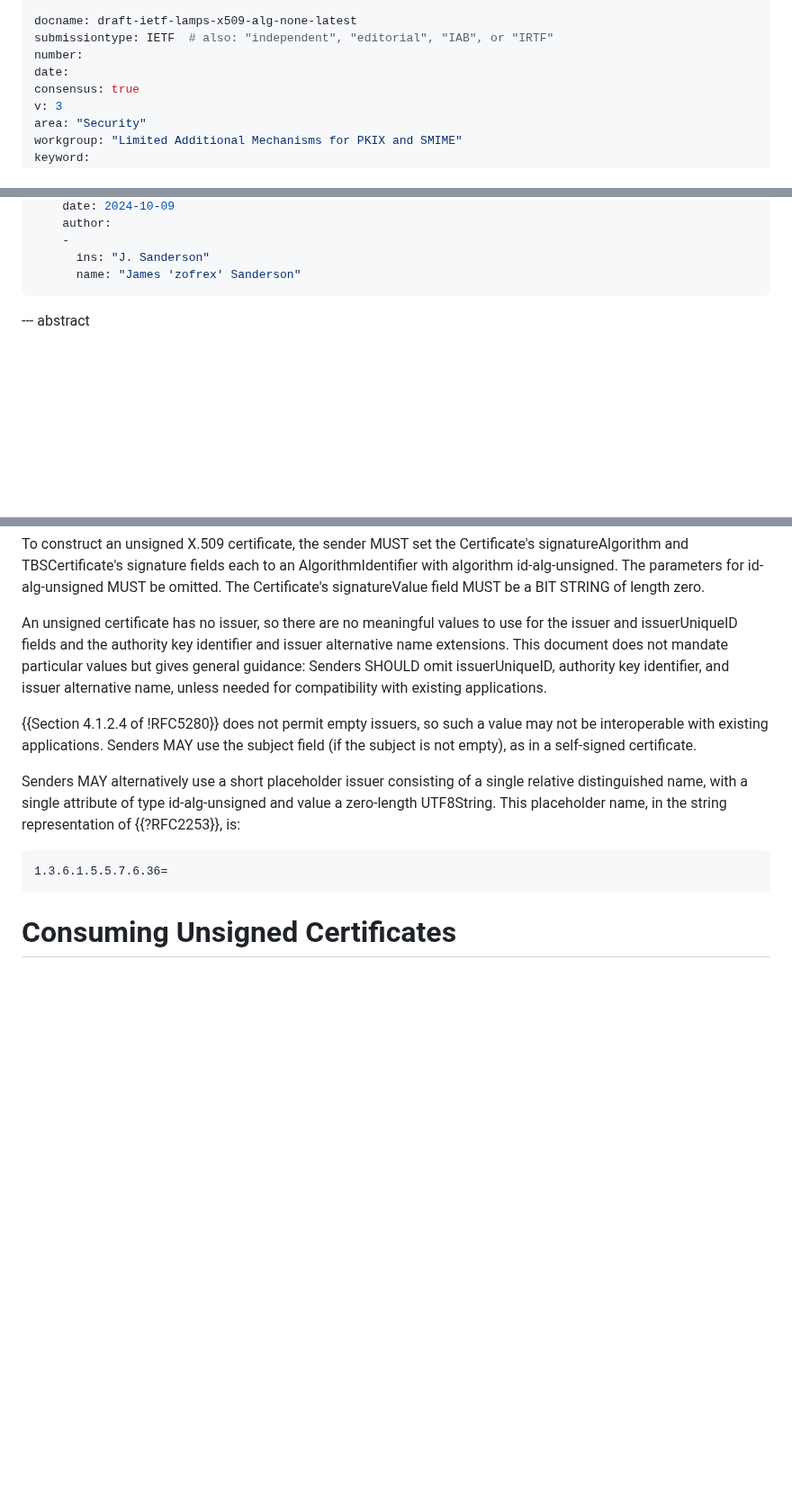
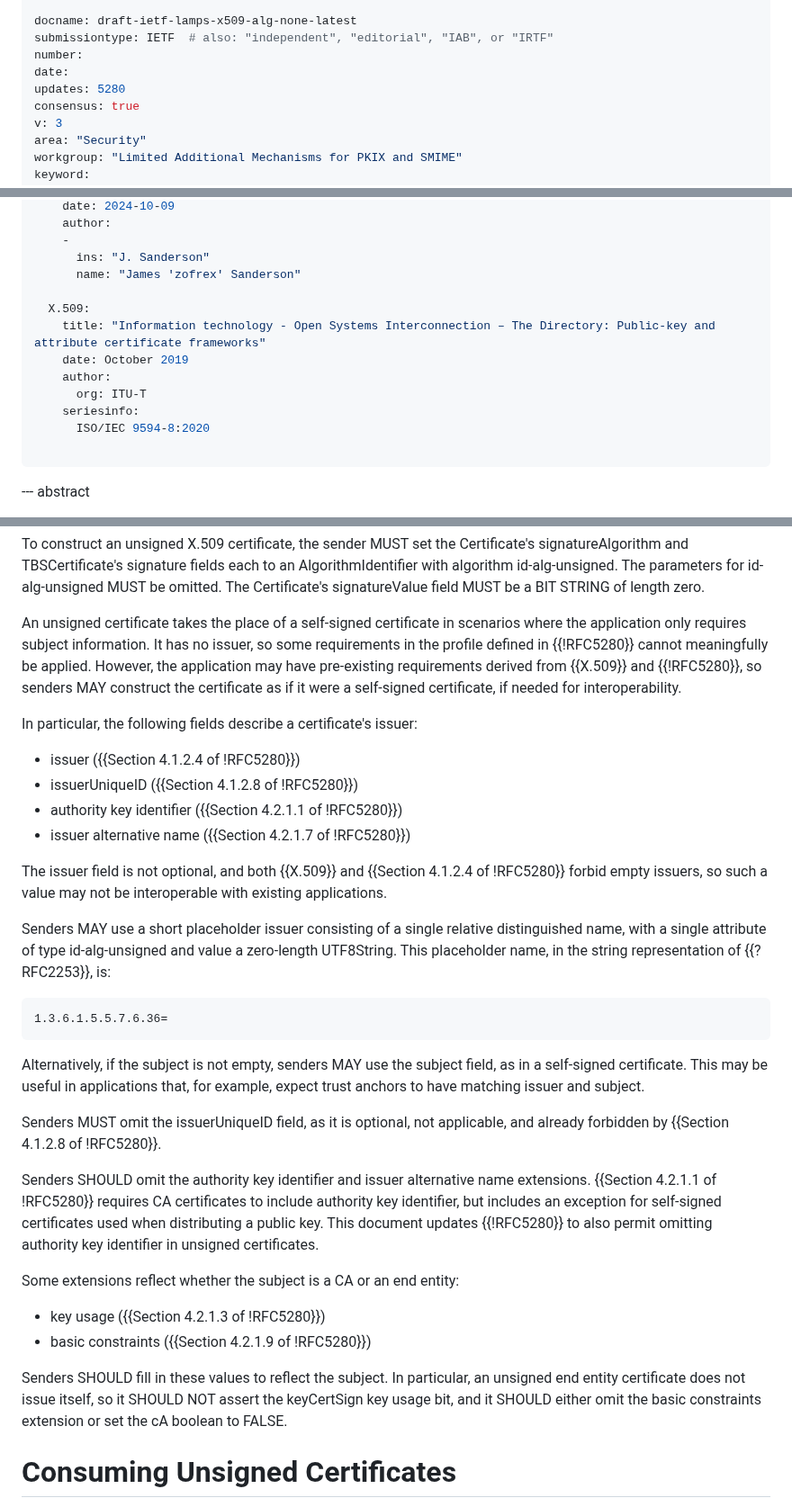
Before and after one commit to davidben/x509-alg-none, a Markdown page: draft-ietf-lamps-x509-alg-none.md, 3 parts joined by grey strips. Shown at 90% size. Rendered like a GitHub page; blank space fills up the shorter version.

Commit message:
Elaborate more on how to fill in the extensions
There has been some debate on the list on how much of RFC 5280, a
profile of X.509, applies to unsigned certificates.

Elaborate on this a bit more, both to better capture the intent and
formally prescribe the cases where applicability is unclear.

It was pointed out on the list that RFC 5280 explicitly mandates the AKI
extension. The AKI extension doesn't make sense here and is very
unlikely to pose any interoperability concerns, but it is formally at
best unclear whether it applies. To avoid that ambiguity, I've made
the text explicitly update that requirement. That means now this draft
needs to update 5280, so I've gone ahead and done that.

In writing this, I also realized that there's some ambiguity around key
usage and basic constraints. Or rather, we've now fixed that ambiguity,
but should probably say so explicitly.

This does rather add to the scope of this section at WGLC. But I think
this is appropriate:

1. The comments on the list suggest people find the lack of guidance
   confusing.

2. All the way back to when the document was first adopted, the
   introduction said, "This document defines a profile for unsigned
   X.509 certificates", so defining how to issue them in full seems in
   scope.

(There was another comment on the list about the OID to use in the
placeholder issuer. This change is not intended to address that. I've
left it alone for now pending guidance on where to allocate the
replacement OID.)

```diff
--- a/draft-ietf-lamps-x509-alg-none.md
+++ b/draft-ietf-lamps-x509-alg-none.md
@@ -6,6 +6,7 @@ docname: draft-ietf-lamps-x509-alg-none-latest
 submissiontype: IETF  # also: "independent", "editorial", "IAB", or "IRTF"
 number:
 date:
+updates: 5280
 consensus: true
 v: 3
 area: "Security"
@@ -36,6 +37,15 @@ informative:
     -
       ins: "J. Sanderson"
       name: "James 'zofrex' Sanderson"
+
+  X.509:
+    title: "Information technology - Open Systems Interconnection – The Directory: Public-key and attribute certificate frameworks"
+    date: October 2019
+    author:
+      org: ITU-T
+    seriesinfo:
+      ISO/IEC 9594-8:2020
+
 ...
 
 --- abstract
@@ -115,18 +125,26 @@ an AlgorithmIdentifier with algorithm id-alg-unsigned. The parameters for
 id-alg-unsigned MUST be omitted. The Certificate's signatureValue field MUST be
 a BIT STRING of length zero.
 
-An unsigned certificate has no issuer, so there are no meaningful values to use for
-the issuer and issuerUniqueID fields and the authority key identifier and issuer
-alternative name extensions. This document does not mandate particular values
-but gives general guidance: Senders SHOULD omit issuerUniqueID, authority key
-identifier, and issuer alternative name, unless needed for compatibility with
-existing applications.
+An unsigned certificate takes the place of a self-signed certificate in
+scenarios where the application only requires subject information. It has no
+issuer, so some requirements in the profile defined in {{!RFC5280}} cannot
+meaningfully be applied. However, the application may have pre-existing
+requirements derived from {{X.509}} and {{!RFC5280}}, so senders MAY construct
+the certificate as if it were a self-signed certificate, if needed for
+interoperability.
 
-{{Section 4.1.2.4 of !RFC5280}} does not permit empty issuers, so such a value
-may not be interoperable with existing applications. Senders MAY use the subject
-field (if the subject is not empty), as in a self-signed certificate.
+In particular, the following fields describe a certificate's issuer:
 
-Senders MAY alternatively use a short placeholder issuer consisting of a single
+* issuer ({{Section 4.1.2.4 of !RFC5280}})
+* issuerUniqueID ({{Section 4.1.2.8 of !RFC5280}})
+* authority key identifier ({{Section 4.2.1.1 of !RFC5280}})
+* issuer alternative name ({{Section 4.2.1.7 of !RFC5280}})
+
+The issuer field is not optional, and both {{X.509}} and
+{{Section 4.1.2.4 of !RFC5280}} forbid empty issuers, so such a value may not be
+interoperable with existing applications.
+
+Senders MAY use a short placeholder issuer consisting of a single
 relative distinguished name, with a single attribute of type id-alg-unsigned and
 value a zero-length UTF8String. This placeholder name, in the string
 representation of {{?RFC2253}}, is:
@@ -134,6 +152,29 @@ representation of {{?RFC2253}}, is:
 ~~~
 1.3.6.1.5.5.7.6.36=
 ~~~
+
+Alternatively, if the subject is not empty, senders MAY use the subject field,
+as in a self-signed certificate. This may be useful in applications that, for
+example, expect trust anchors to have matching issuer and subject.
+
+Senders MUST omit the issuerUniqueID field, as it is optional, not applicable,
+and already forbidden by {{Section 4.1.2.8 of !RFC5280}}.
+
+Senders SHOULD omit the authority key identifier and issuer alternative name
+extensions. {{Section 4.2.1.1 of !RFC5280}} requires CA certificates to include
+authority key identifier, but includes an exception for self-signed certificates
+used when distributing a public key. This document updates {{!RFC5280}} to also
+permit omitting authority key identifier in unsigned certificates.
+
+Some extensions reflect whether the subject is a CA or an end entity:
+
+* key usage ({{Section 4.2.1.3 of !RFC5280}})
+* basic constraints ({{Section 4.2.1.9 of !RFC5280}})
+
+Senders SHOULD fill in these values to reflect the subject. In particular, an
+unsigned end entity certificate does not issue itself, so it SHOULD NOT assert
+the keyCertSign key usage bit, and it SHOULD either omit the basic constraints
+extension or set the cA boolean to FALSE.
 
 # Consuming Unsigned Certificates
 
```
